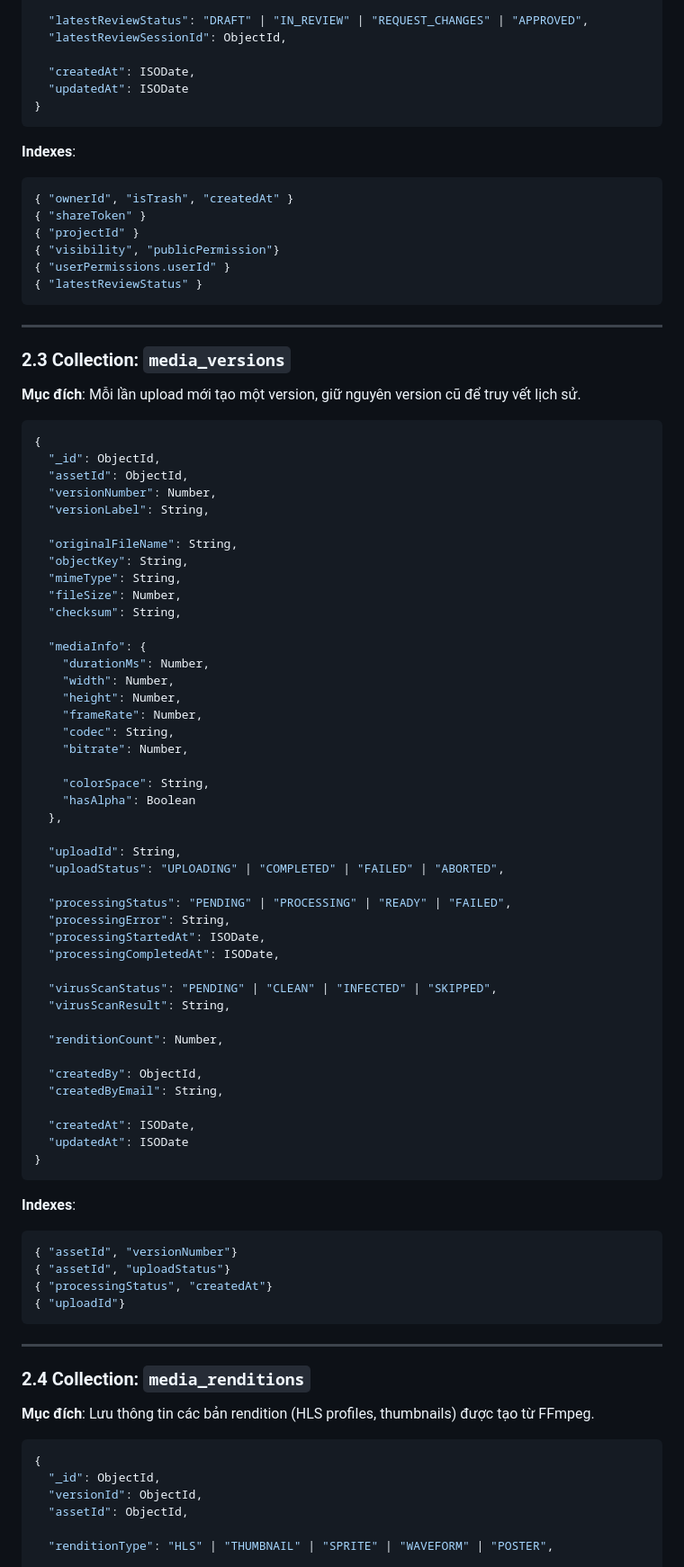
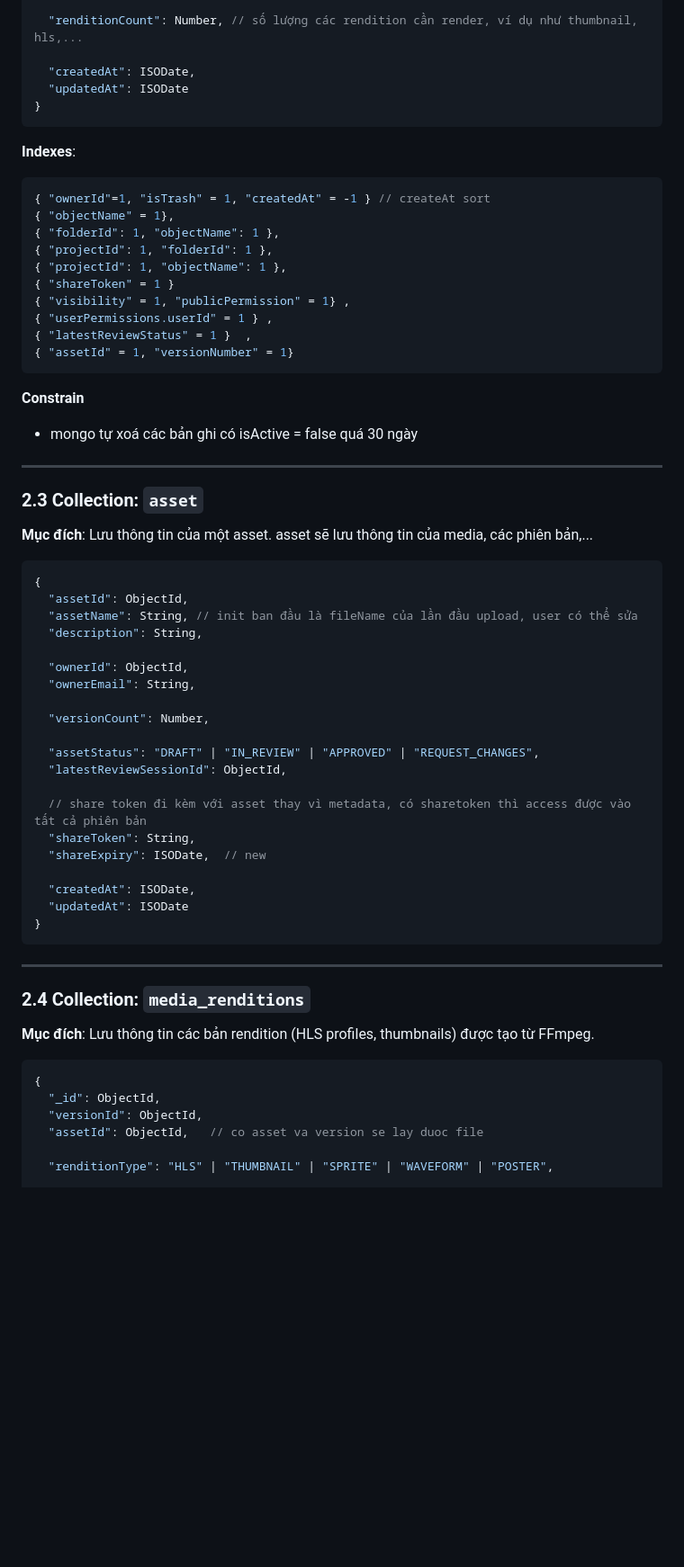
Before and after one commit to NamTran031204/FileSharing, a Markdown page: docs/database.md, the part around one of its changes. Shown at 90% size. Drawn GitHub-style; blank space fills up the shorter version.

Commit message:
update docs database

````diff
--- a/docs/database.md
+++ b/docs/database.md
@@ -116,8 +149,7 @@ Thiết kế database cho hệ thống Media Review Platform dựa trên MongoDB
   "isTrash": Boolean,
   "trashedAt": ISODate,
 
-  "latestReviewStatus": "DRAFT" | "IN_REVIEW" | "REQUEST_CHANGES" | "APPROVED",
-  "latestReviewSessionId": ObjectId,
+  "renditionCount": Number, // số lượng các rendition cần render, ví dụ như thumbnail, hls,...
 
   "createdAt": ISODate,
   "updatedAt": ISODate
@@ -126,72 +158,48 @@ Thiết kế database cho hệ thống Media Review Platform dựa trên MongoDB
 
 **Indexes**:
 ```javascript
-{ "ownerId", "isTrash", "createdAt" }
-{ "shareToken" }
-{ "projectId" }
-{ "visibility", "publicPermission"}
-{ "userPermissions.userId" }
-{ "latestReviewStatus" }
+{ "ownerId"=1, "isTrash" = 1, "createdAt" = -1 } // createAt sort
+{ "objectName" = 1},
+{ "folderId": 1, "objectName": 1 },
+{ "projectId": 1, "folderId": 1 },
+{ "projectId": 1, "objectName": 1 },
+{ "shareToken" = 1 }
+{ "visibility" = 1, "publicPermission" = 1} ,
+{ "userPermissions.userId" = 1 } ,
+{ "latestReviewStatus" = 1 }  ,
+{ "assetId" = 1, "versionNumber" = 1}
 ```
+
+**Constrain**
+* mongo tự xoá các bản ghi có isActive = false quá 30 ngày
 
 ---
 
-### 2.3 Collection: `media_versions`
+### 2.3 Collection: `asset`
 
-**Mục đích**: Mỗi lần upload mới tạo một version, giữ nguyên version cũ để truy vết lịch sử.
+**Mục đích**: Lưu thông tin của một asset. asset sẽ lưu thông tin của media, các phiên bản,...
 
 ```javascript
 {
-  "_id": ObjectId,
   "assetId": ObjectId,
-  "versionNumber": Number,
-  "versionLabel": String,
+  "assetName": String, // init ban đầu là fileName của lần đầu upload, user có thể sửa
+  "description": String,
 
-  "originalFileName": String,
-  "objectKey": String,
-  "mimeType": String,
-  "fileSize": Number,
-  "checksum": String,
+  "ownerId": ObjectId,
+  "ownerEmail": String,
 
-  "mediaInfo": {
-    "durationMs": Number,
-    "width": Number,
-    "height": Number,
-    "frameRate": Number,
-    "codec": String,
-    "bitrate": Number,
+  "versionCount": Number,
 
-    "colorSpace": String,
-    "hasAlpha": Boolean
-  },
+  "assetStatus": "DRAFT" | "IN_REVIEW" | "APPROVED" | "REQUEST_CHANGES",
+  "latestReviewSessionId": ObjectId,
 
-  "uploadId": String,
-  "uploadStatus": "UPLOADING" | "COMPLETED" | "FAILED" | "ABORTED",
-
-  "processingStatus": "PENDING" | "PROCESSING" | "READY" | "FAILED",
-  "processingError": String,
-  "processingStartedAt": ISODate,
-  "processingCompletedAt": ISODate,
-
-  "virusScanStatus": "PENDING" | "CLEAN" | "INFECTED" | "SKIPPED",
-  "virusScanResult": String,
-
-  "renditionCount": Number,
-
-  "createdBy": ObjectId,
-  "createdByEmail": String,
+  // share token đi kèm với asset thay vì metadata, có sharetoken thì access được vào tất cả phiên bản
+  "shareToken": String,
+  "shareExpiry": ISODate,  // new
 
   "createdAt": ISODate,
   "updatedAt": ISODate
 }
-```
-
-**Indexes**:
-```javascript
-{ "assetId", "versionNumber"}
-{ "assetId", "uploadStatus"}
-{ "processingStatus", "createdAt"}
-{ "uploadId"}
 ```
 
 ---
@@ -204,7 +212,7 @@ Thiết kế database cho hệ thống Media Review Platform dựa trên MongoDB
 {
   "_id": ObjectId,
   "versionId": ObjectId,
-  "assetId": ObjectId,
+  "assetId": ObjectId,   // co asset va version se lay duoc file
 
   "renditionType": "HLS" | "THUMBNAIL" | "SPRITE" | "WAVEFORM" | "POSTER",
 
````
Also changed, not shown: other parts of docs/database.md (+245 -208 lines).
